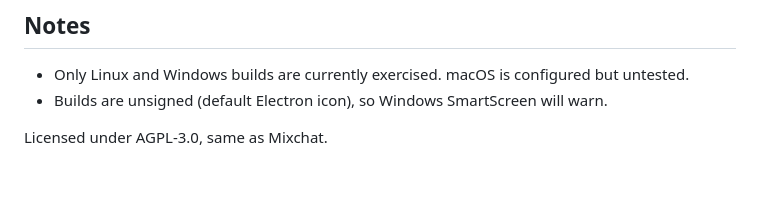
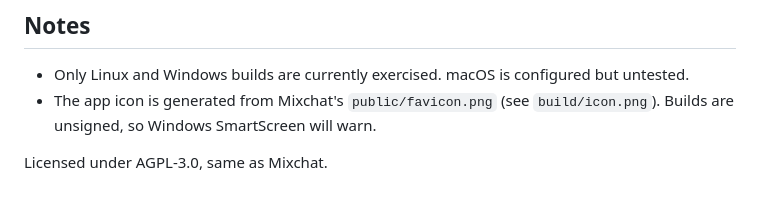
Before and after one commit to grepfs17/MixchatDesktop, a Markdown page: README.md, the part around the change. GitHub-like rendering.

Commit message:
include Mixchat icon

```diff
--- a/README.md
+++ b/README.md
@@ -116,6 +116,7 @@ sudo chmod 4755 node_modules/.pnpm/electron@*/node_modules/electron/dist/chrome-
 
 - Only Linux and Windows builds are currently exercised. macOS is configured but
   untested.
-- Builds are unsigned (default Electron icon), so Windows SmartScreen will warn.
+- The app icon is generated from Mixchat's `public/favicon.png` (see
+  `build/icon.png`). Builds are unsigned, so Windows SmartScreen will warn.
 
 Licensed under AGPL-3.0, same as Mixchat.
```
Also changed, not shown: build/icon.png (added), 1 other file.
